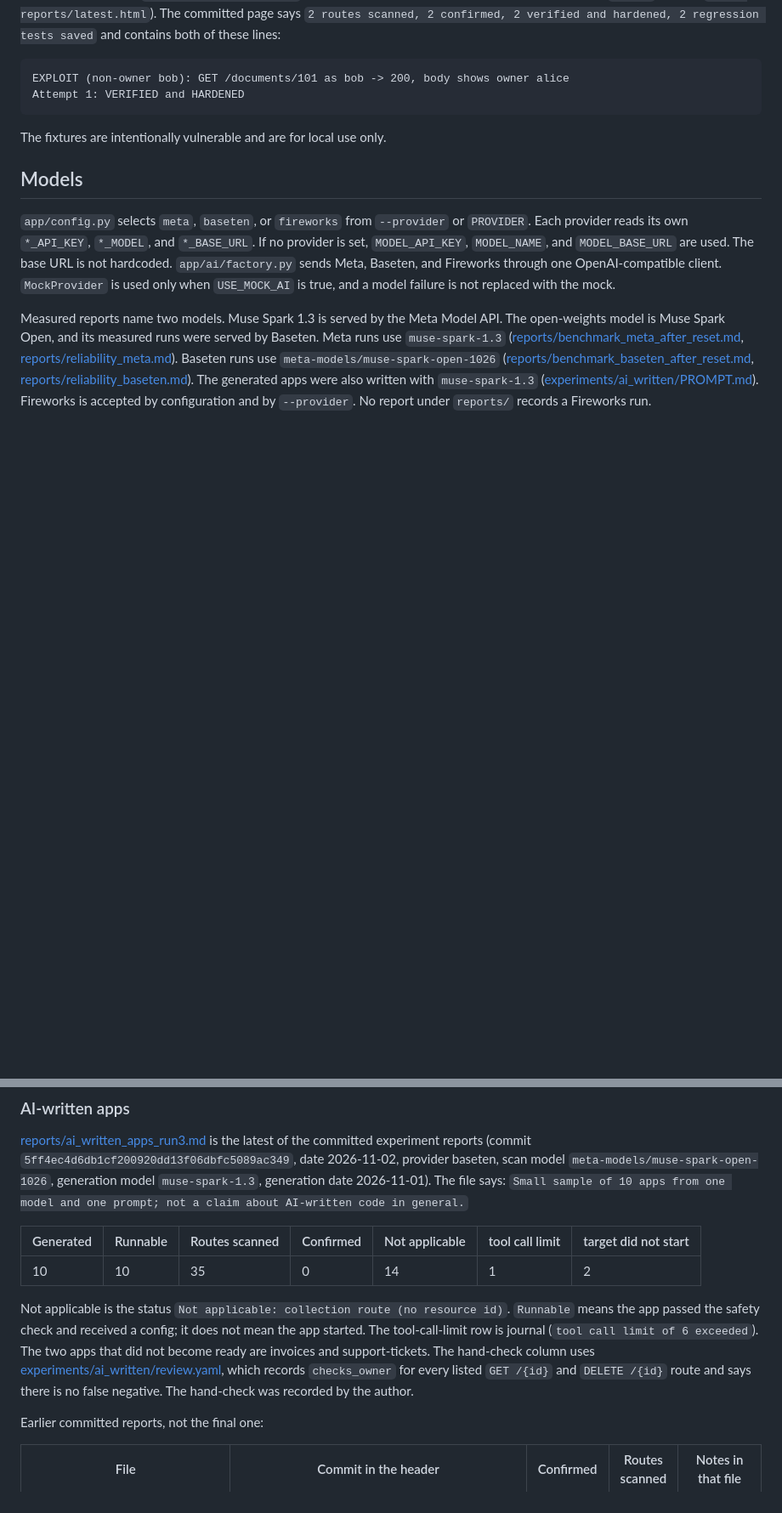
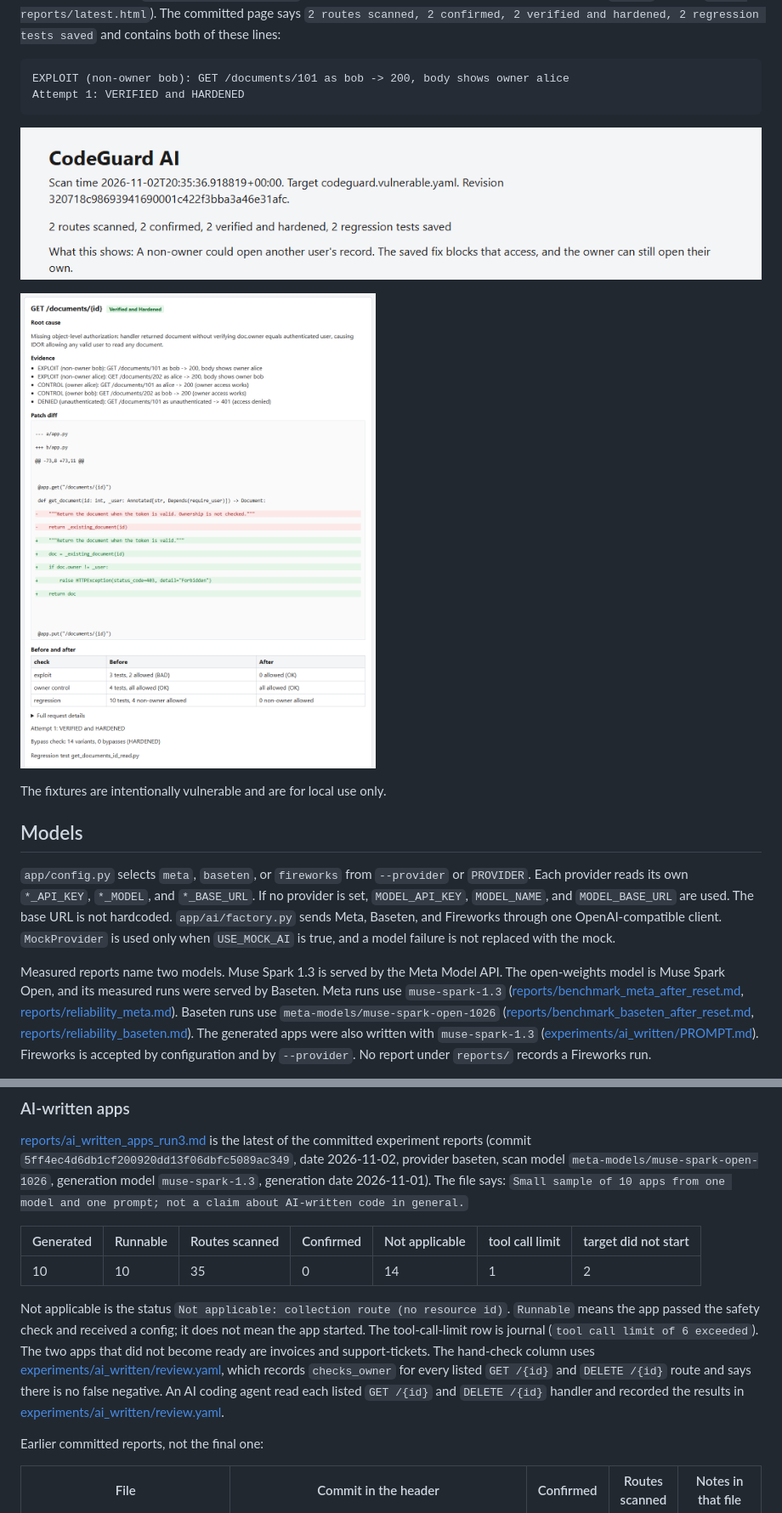
Before and after one commit to Keerthi156/codeguard-ai, a Markdown page: README.md, 2 parts joined by grey strips. Shown at 85% size. GitHub-like rendering; pictures changed too: docs/report_top.png (added), docs/report_verified.png (added); blank space fills up the shorter version.

Commit message:
README: hand-check wording, current test counts, screenshots

````diff
--- a/README.md
+++ b/README.md
@@ -45,6 +45,10 @@ The same scan prints `2 findings, 2 confirmed`. [reports/latest.html](reports/la
 EXPLOIT (non-owner bob): GET /documents/101 as bob -> 200, body shows owner alice
 Attempt 1: VERIFIED and HARDENED
 ```
+
+![Report summary](docs/report_top.png)
+
+![A verified and hardened finding](docs/report_verified.png)
 
 The fixtures are intentionally vulnerable and are for local use only.
 
@@ -139,7 +143,7 @@ After the patch-quality guard, date 2026-10-30, same outcome shape: 20 of 20 Ver
 | --- | --- | --- | --- | --- | --- | --- |
 | 10 | 10 | 35 | 0 | 14 | 1 | 2 |
 
-Not applicable is the status `Not applicable: collection route (no resource id)`. `Runnable` means the app passed the safety check and received a config; it does not mean the app started. The tool-call-limit row is journal (`tool call limit of 6 exceeded`). The two apps that did not become ready are invoices and support-tickets. The hand-check column uses [experiments/ai_written/review.yaml](experiments/ai_written/review.yaml), which records `checks_owner` for every listed `GET /{id}` and `DELETE /{id}` route and says there is no false negative. The hand-check was recorded by the author.
+Not applicable is the status `Not applicable: collection route (no resource id)`. `Runnable` means the app passed the safety check and received a config; it does not mean the app started. The tool-call-limit row is journal (`tool call limit of 6 exceeded`). The two apps that did not become ready are invoices and support-tickets. The hand-check column uses [experiments/ai_written/review.yaml](experiments/ai_written/review.yaml), which records `checks_owner` for every listed `GET /{id}` and `DELETE /{id}` route and says there is no false negative. An AI coding agent read each listed `GET /{id}` and `DELETE /{id}` handler and recorded the results in [experiments/ai_written/review.yaml](experiments/ai_written/review.yaml).
 
 Earlier committed reports, not the final one:
 
````
Also changed, not shown: other parts of README.md (+1 -0 lines).
